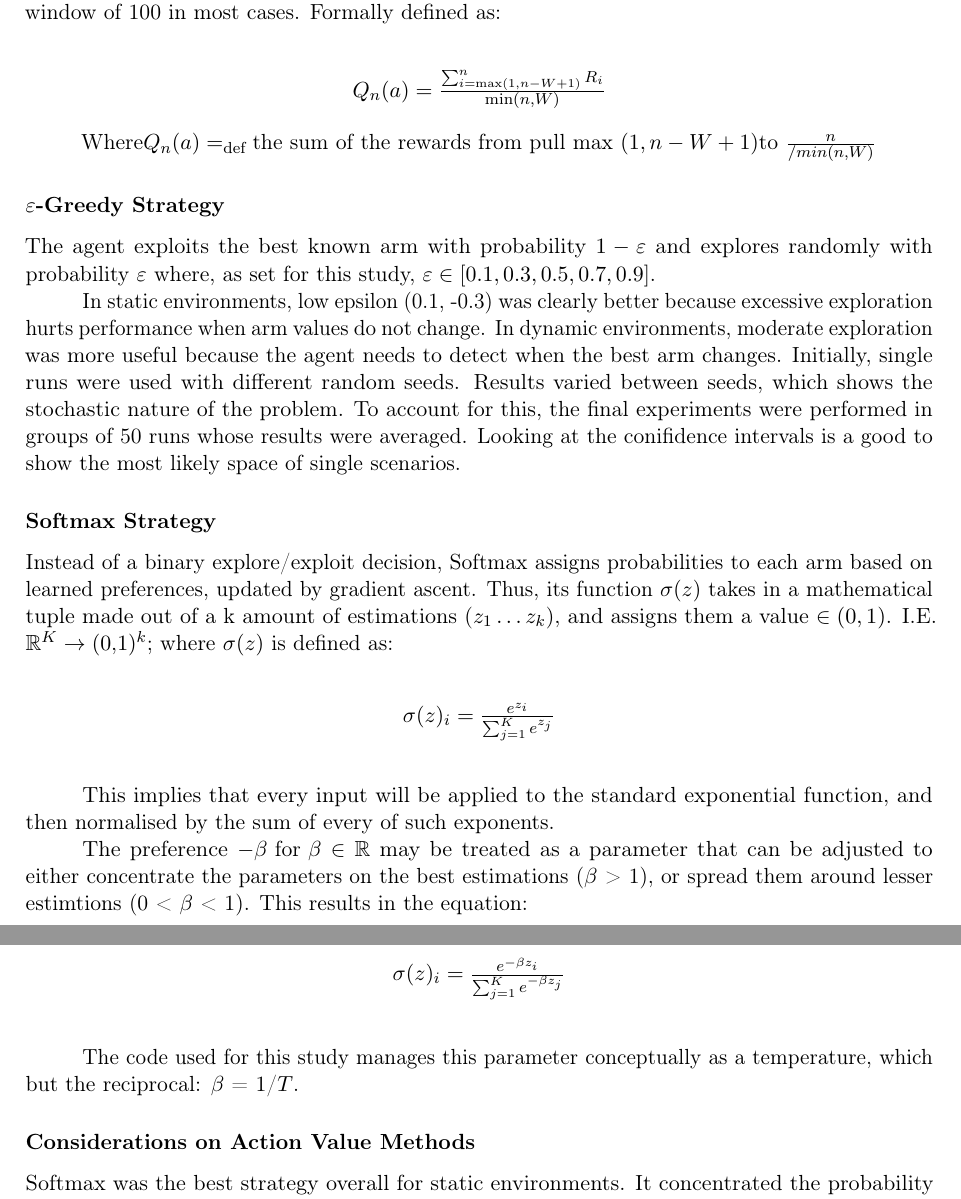
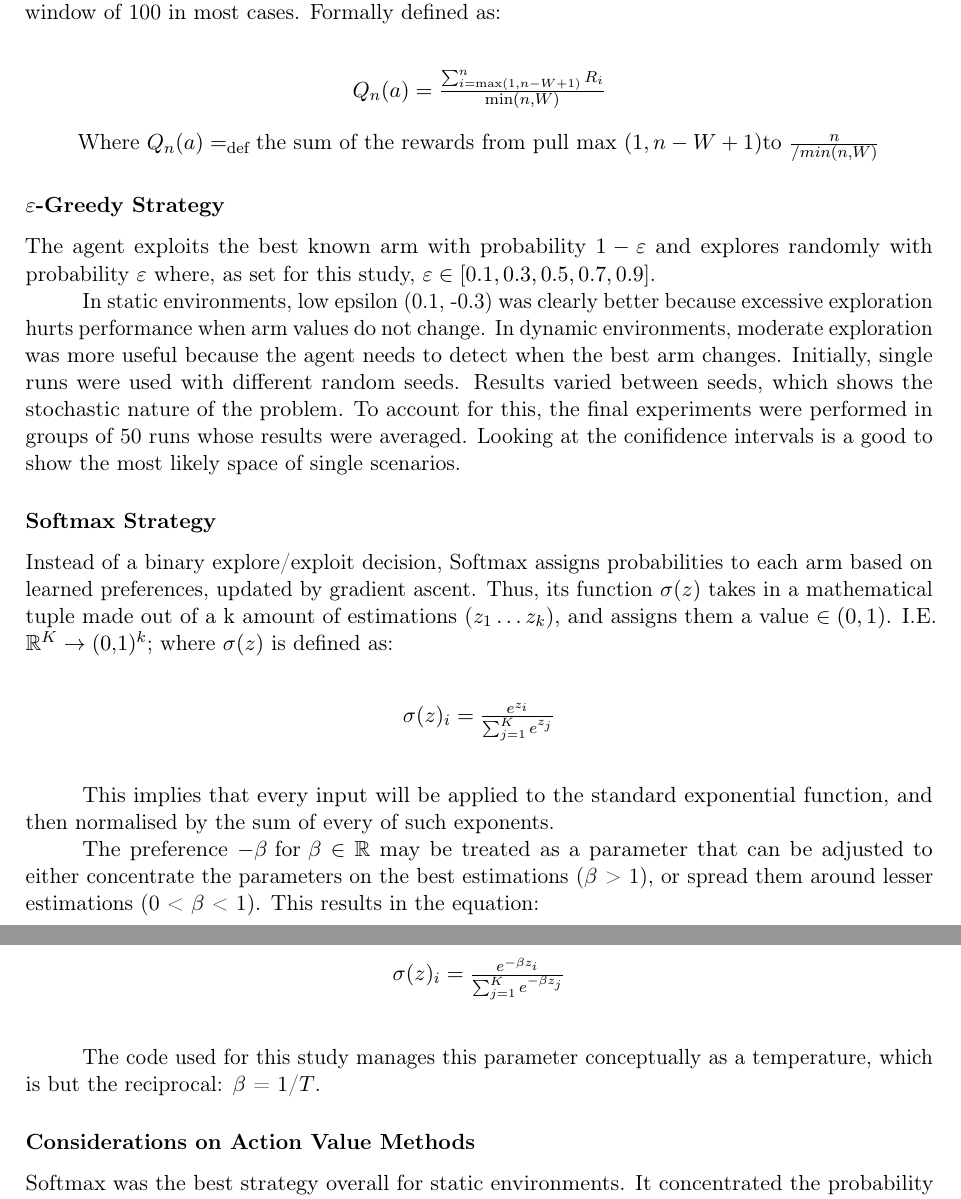
Before and after one commit to MonadAcolyte/bandit_arm_problem, a LaTeX document (report/report.tex): two parts of pages 9 and 10 of 10, joined at a grey line, cut so that both start at the same text. Compiled offline with pdfLaTeX.

Commit message:
Ready for print.     Will wait until 18:00 today 2026-03-09     for any group member to ask for a last-     minute correction.

```diff
--- a/report/report.tex
+++ b/report/report.tex
@@ -368,7 +368,7 @@
 
 This implies that every input will be applied to the standard exponential function, and then normalised by the sum of every of such exponents.
 
-The preference $ - \beta \text{ for } \beta \in \mathbb{R}$ may be treated as a parameter that can be adjusted to either concentrate the parameters on the best estimations ($\beta$ > 1), or spread them around lesser estimtions (0 < $\beta$ < 1). This results in the equation:
+The preference $ - \beta \text{ for } \beta \in \mathbb{R}$ may be treated as a parameter that can be adjusted to either concentrate the parameters on the best estimations ($\beta$ > 1), or spread them around lesser estimations (0 < $\beta$ < 1). This results in the equation:
 
 \bigskip
 
@@ -378,7 +378,7 @@
 
 \bigskip
 
-The code used for this study manages this parameter conceptually as a temperature, which but the reciprocal: $\beta$ = 1/$T$.
+The code used for this study manages this parameter conceptually as a temperature, which is but the reciprocal: $\beta$ = 1/$T$.
 
 \subsubsection*{Considerations on Action Value Methods}
 
```
Also changed, not shown: report/report.pdf, report/report.tex (2 more changed lines), 3 other files.
